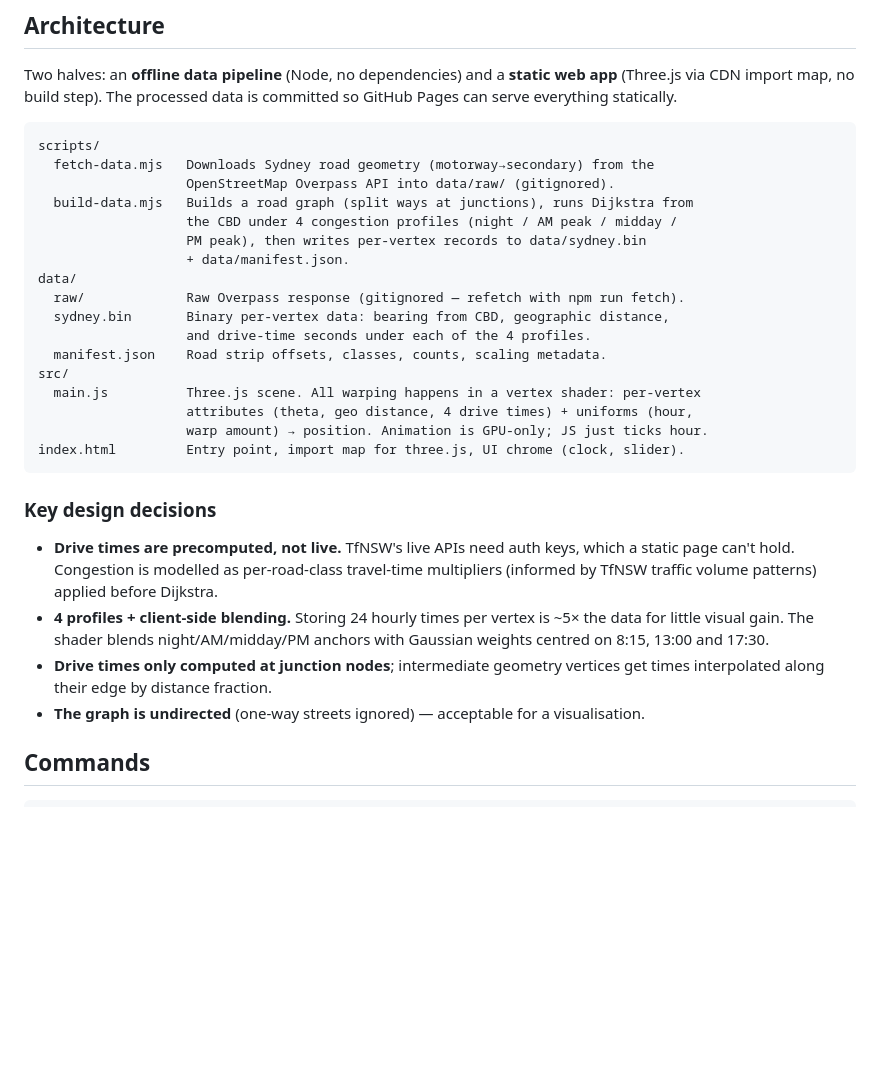
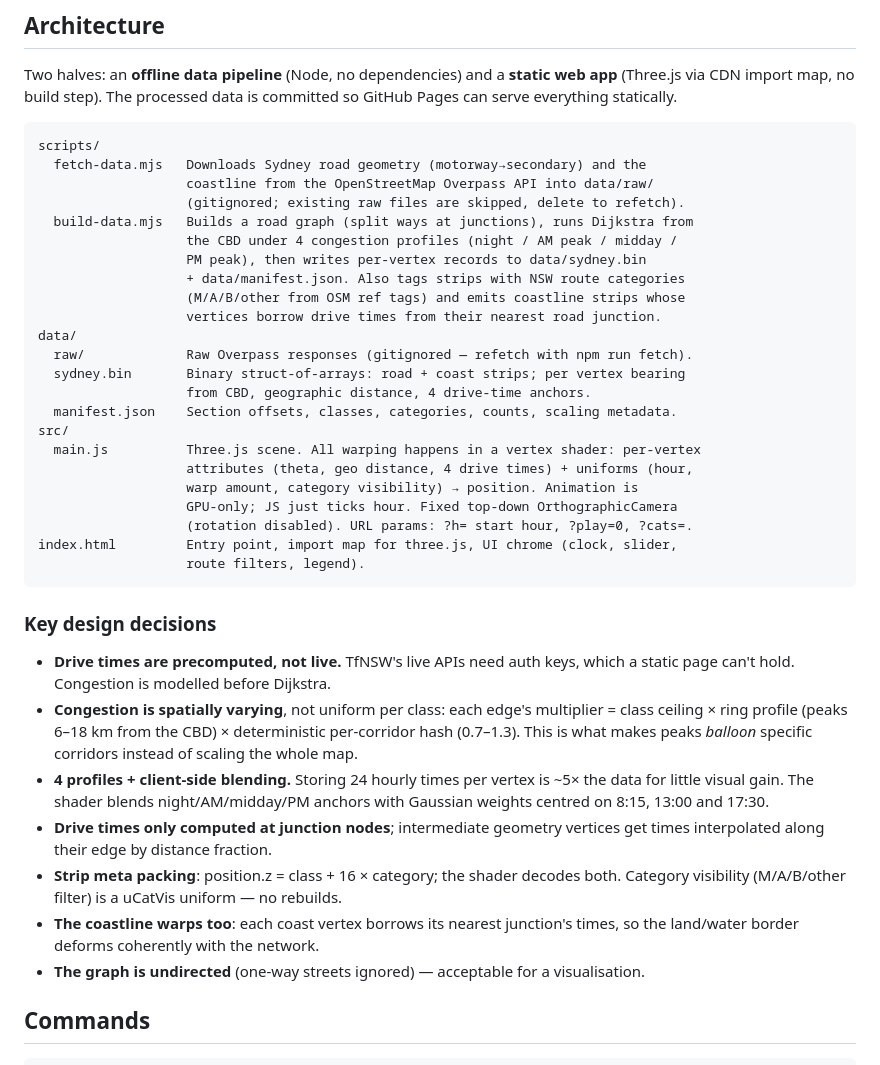
Before and after one commit to rajanmali/sydney-time-warp, a Markdown page: CLAUDE.md, the part around the change. Rendered like a GitHub page; blank space fills up the shorter version.

````diff
--- a/CLAUDE.md
+++ b/CLAUDE.md
@@ -19,34 +19,47 @@ Pages can serve everything statically.
 
 ```
 scripts/
-  fetch-data.mjs   Downloads Sydney road geometry (motorway→secondary) from the
-                   OpenStreetMap Overpass API into data/raw/ (gitignored).
+  fetch-data.mjs   Downloads Sydney road geometry (motorway→secondary) and the
+                   coastline from the OpenStreetMap Overpass API into data/raw/
+                   (gitignored; existing raw files are skipped, delete to refetch).
   build-data.mjs   Builds a road graph (split ways at junctions), runs Dijkstra from
                    the CBD under 4 congestion profiles (night / AM peak / midday /
                    PM peak), then writes per-vertex records to data/sydney.bin
-                   + data/manifest.json.
+                   + data/manifest.json. Also tags strips with NSW route categories
+                   (M/A/B/other from OSM ref tags) and emits coastline strips whose
+                   vertices borrow drive times from their nearest road junction.
 data/
-  raw/             Raw Overpass response (gitignored — refetch with npm run fetch).
-  sydney.bin       Binary per-vertex data: bearing from CBD, geographic distance,
-                   and drive-time seconds under each of the 4 profiles.
-  manifest.json    Road strip offsets, classes, counts, scaling metadata.
+  raw/             Raw Overpass responses (gitignored — refetch with npm run fetch).
+  sydney.bin       Binary struct-of-arrays: road + coast strips; per vertex bearing
+                   from CBD, geographic distance, 4 drive-time anchors.
+  manifest.json    Section offsets, classes, categories, counts, scaling metadata.
 src/
   main.js          Three.js scene. All warping happens in a vertex shader: per-vertex
                    attributes (theta, geo distance, 4 drive times) + uniforms (hour,
-                   warp amount) → position. Animation is GPU-only; JS just ticks hour.
-index.html         Entry point, import map for three.js, UI chrome (clock, slider).
+                   warp amount, category visibility) → position. Animation is
+                   GPU-only; JS just ticks hour. Fixed top-down OrthographicCamera
+                   (rotation disabled). URL params: ?h= start hour, ?play=0, ?cats=.
+index.html         Entry point, import map for three.js, UI chrome (clock, slider,
+                   route filters, legend).
 ```
 
 ### Key design decisions
 
 - **Drive times are precomputed, not live.** TfNSW's live APIs need auth keys, which a
-  static page can't hold. Congestion is modelled as per-road-class travel-time
-  multipliers (informed by TfNSW traffic volume patterns) applied before Dijkstra.
+  static page can't hold. Congestion is modelled before Dijkstra.
+- **Congestion is spatially varying**, not uniform per class: each edge's multiplier =
+  class ceiling × ring profile (peaks 6–18 km from the CBD) × deterministic
+  per-corridor hash (0.7–1.3). This is what makes peaks *balloon* specific corridors
+  instead of scaling the whole map.
 - **4 profiles + client-side blending.** Storing 24 hourly times per vertex is ~5× the
   data for little visual gain. The shader blends night/AM/midday/PM anchors with
   Gaussian weights centred on 8:15, 13:00 and 17:30.
 - **Drive times only computed at junction nodes**; intermediate geometry vertices get
   times interpolated along their edge by distance fraction.
+- **Strip meta packing**: position.z = class + 16 × category; the shader decodes both.
+  Category visibility (M/A/B/other filter) is a uCatVis uniform — no rebuilds.
+- **The coastline warps too**: each coast vertex borrows its nearest junction's times,
+  so the land/water border deforms coherently with the network.
 - **The graph is undirected** (one-way streets ignored) — acceptable for a visualisation.
 
 ## Commands
````
Also changed, not shown: README.md (+26 -11 lines), assets/am-peak.png (added), assets/evening-peak.png (deleted), assets/midday.png (deleted), assets/night.png (added).
